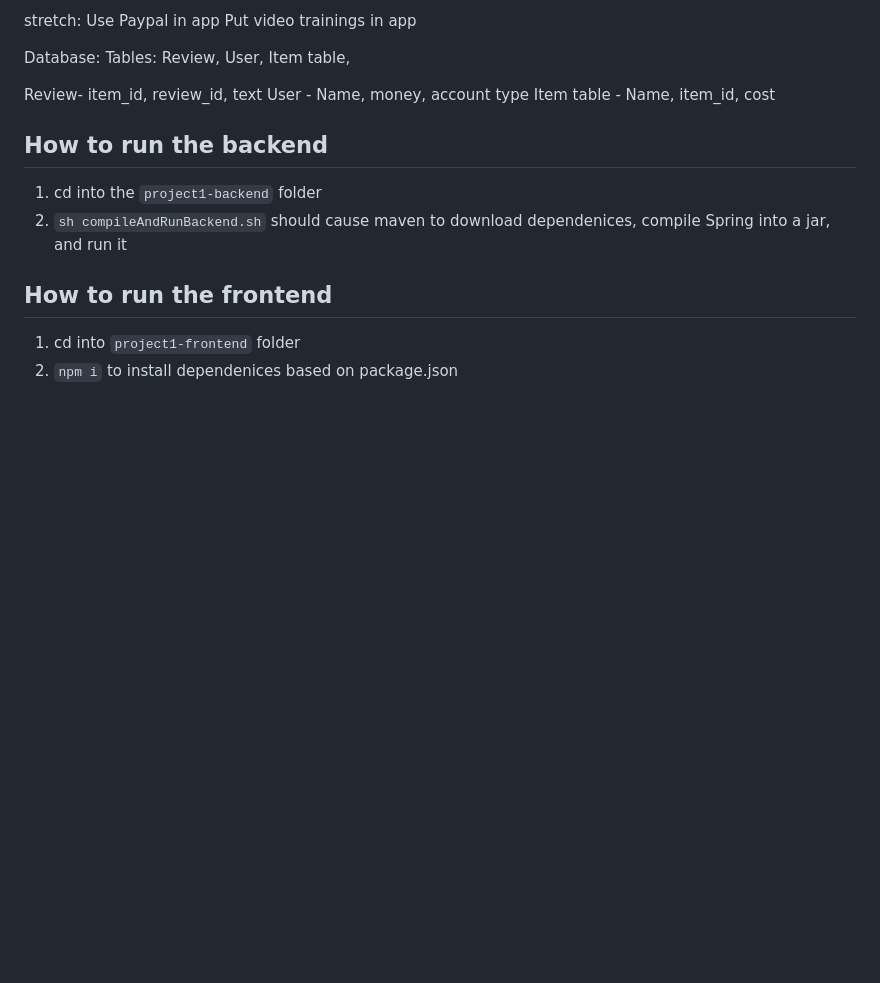
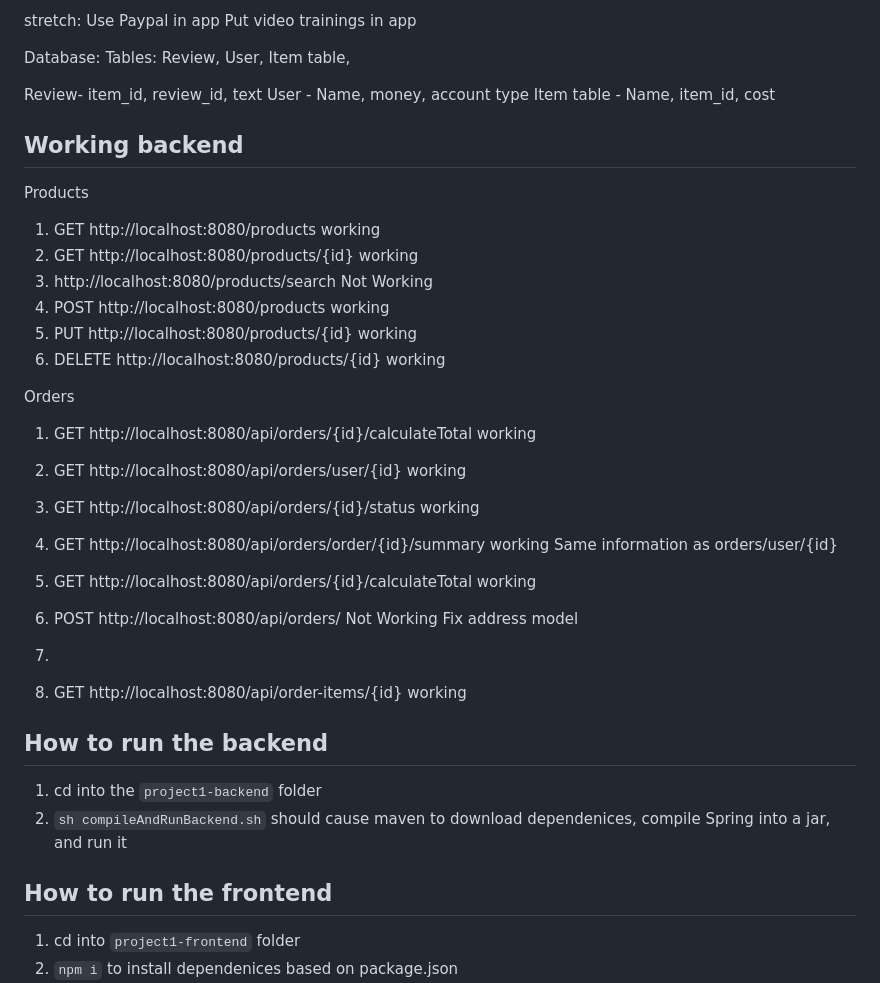
Before and after one commit to 2406-Ryan-Java-FS/Group-3, a Markdown page: README.md, the part around the change. Rendered like a GitHub page; blank space fills up the shorter version.

```diff
--- a/README.md
+++ b/README.md
@@ -27,6 +27,27 @@ Tables: Review, User, Item table,
 Review- item_id, review_id, text
 User - Name, money, account type
 Item table - Name, item_id, cost
+
+## Working backend
+
+Products
+1. GET http://localhost:8080/products 				working
+2. GET http://localhost:8080/products/{id} 			working
+3. http://localhost:8080/products/search			Not Working
+4. POST http://localhost:8080/products				working
+5. PUT http://localhost:8080/products/{id}			working
+6. DELETE http://localhost:8080/products/{id}			working
+
+Orders
+1. GET http://localhost:8080/api/orders/{id}/calculateTotal 	working
+2. GET http://localhost:8080/api/orders/user/{id}		working
+3. GET http://localhost:8080/api/orders/{id}/status		working
+4. GET http://localhost:8080/api/orders/order/{id}/summary	working		Same information as orders/user/{id}
+5. GET http://localhost:8080/api/orders/{id}/calculateTotal	working
+6. POST http://localhost:8080/api/orders/			Not Working	Fix address model
+7.
+
+9. GET http://localhost:8080/api/order-items/{id} 		working
 
 
 ## How to run the backend
```
